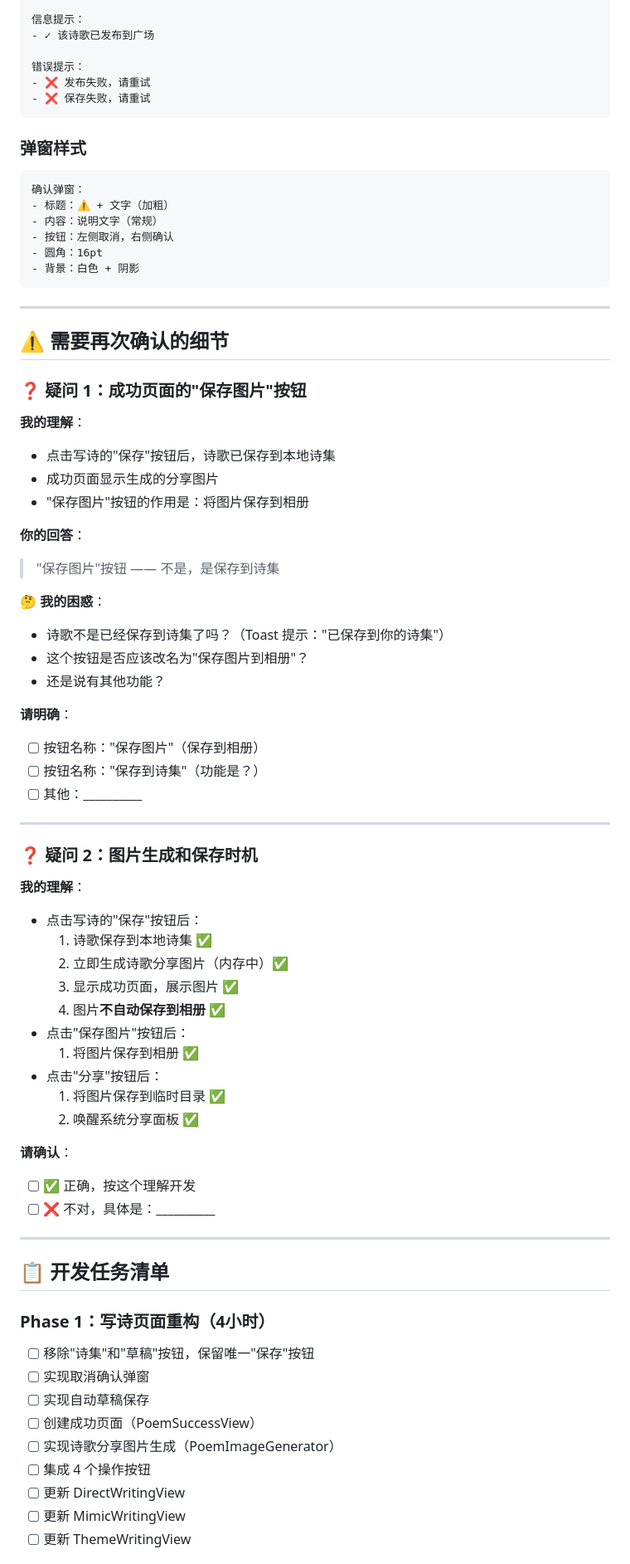
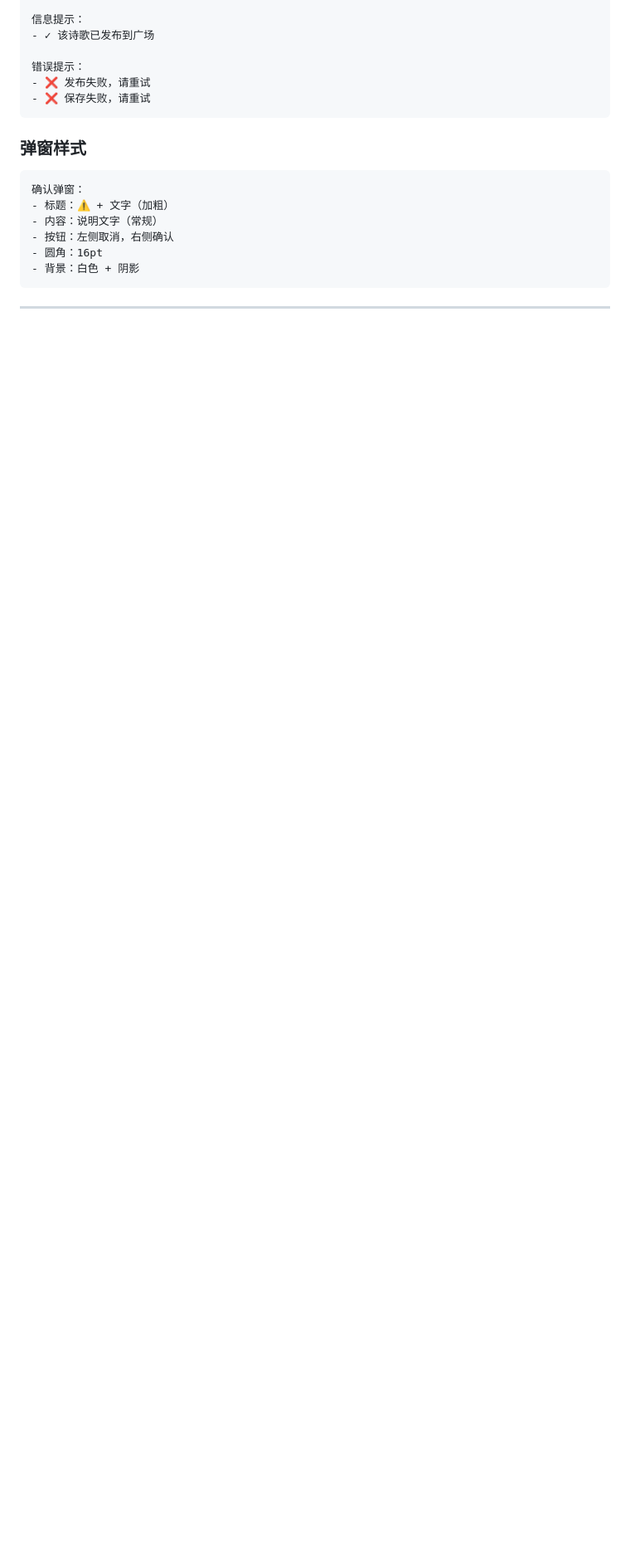
Before and after one commit to handsomeng/Shanhai-Poetry-Pavilion, a Markdown page: Backend/FINAL_REFACTOR_SPEC.md, the part around one of its changes. Shown at 83% size. GitHub-like rendering; blank space fills up the shorter version.

````diff
--- a/Backend/FINAL_REFACTOR_SPEC.md
+++ b/Backend/FINAL_REFACTOR_SPEC.md
@@ -574,59 +574,3 @@
 ```
 
 ---
-
-## ⚠️ 需要再次确认的细节
-
-### ❓ 疑问 1：成功页面的"保存图片"按钮
-**我的理解**：
-- 点击写诗的"保存"按钮后，诗歌已保存到本地诗集
-- 成功页面显示生成的分享图片
-- "保存图片"按钮的作用是：将图片保存到相册
-
-**你的回答**：
-> "保存图片"按钮 —— 不是，是保存到诗集
-
-**🤔 我的困惑**：
-- 诗歌不是已经保存到诗集了吗？（Toast 提示："已保存到你的诗集"）
-- 这个按钮是否应该改名为"保存图片到相册"？
-- 还是说有其他功能？
-
-**请明确**：
-- [ ] 按钮名称："保存图片"（保存到相册）
-- [ ] 按钮名称："保存到诗集"（功能是？）
-- [ ] 其他：__________
-
----
-
-### ❓ 疑问 2：图片生成和保存时机
-**我的理解**：
-- 点击写诗的"保存"按钮后：
-  1. 诗歌保存到本地诗集 ✅
-  2. 立即生成诗歌分享图片（内存中）✅
-  3. 显示成功页面，展示图片 ✅
-  4. 图片**不自动保存到相册** ✅
-- 点击"保存图片"按钮后：
-  1. 将图片保存到相册 ✅
-- 点击"分享"按钮后：
-  1. 将图片保存到临时目录 ✅
-  2. 唤醒系统分享面板 ✅
-
-**请确认**：
-- [ ] ✅ 正确，按这个理解开发
-- [ ] ❌ 不对，具体是：__________
-
----
-
-## 📋 开发任务清单
-
-### Phase 1：写诗页面重构（4小时）
-- [ ] 移除"诗集"和"草稿"按钮，保留唯一"保存"按钮
-- [ ] 实现取消确认弹窗
-- [ ] 实现自动草稿保存
-- [ ] 创建成功页面（PoemSuccessView）
-- [ ] 实现诗歌分享图片生成（PoemImageGenerator）
-- [ ] 集成 4 个操作按钮
-- [ ] 更新 DirectWritingView
-- [ ] 更新 MimicWritingView
-- [ ] 更新 ThemeWritingView
-
````
Also changed, not shown: other parts of Backend/FINAL_REFACTOR_SPEC.md (+20 -73 lines), Backend/REFACTOR_ISSUES_DISCUSSION.md (added, +513 -0 lines).
